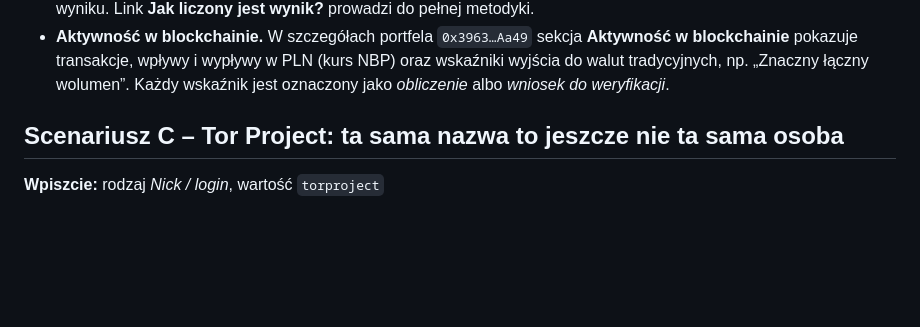
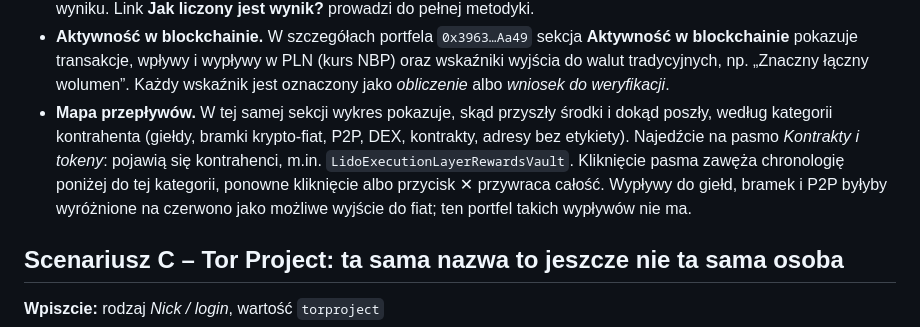
Before and after one commit to opietrzko/olcys, a Markdown page: docs/scenariusze-testowe.md, the part around the change. GitHub-like rendering; blank space fills up the shorter version.

```diff
--- a/docs/scenariusze-testowe.md
+++ b/docs/scenariusze-testowe.md
@@ -85,6 +85,7 @@ Na co zwrócić uwagę:
 - **Silne ślady Web2 to jeszcze nie portfel osoby.** Adres `0x3963…Aa49` nie ma etykiety giełdy, ale ponad milion transakcji to profil buildera bloków albo usługi, a nie prywatnej osoby. Narzędzie nie zeruje go jak giełdy z rejestru, tylko obniża pewność do 65% i opisuje to jako *wniosek do weryfikacji*.
 - **Jak powstał wynik.** Kliknijcie adres: tabela pokazuje każdą regułę z przesłanką i źródłem, a reguły sumują się do wyniku. Link **Jak liczony jest wynik?** prowadzi do pełnej metodyki.
 - **Aktywność w blockchainie.** W szczegółach portfela `0x3963…Aa49` sekcja **Aktywność w blockchainie** pokazuje transakcje, wpływy i wypływy w PLN (kurs NBP) oraz wskaźniki wyjścia do walut tradycyjnych, np. „Znaczny łączny wolumen”. Każdy wskaźnik jest oznaczony jako *obliczenie* albo *wniosek do weryfikacji*.
+- **Mapa przepływów.** W tej samej sekcji wykres pokazuje, skąd przyszły środki i dokąd poszły, według kategorii kontrahenta (giełdy, bramki krypto-fiat, P2P, DEX, kontrakty, adresy bez etykiety). Najedźcie na pasmo *Kontrakty i tokeny*: pojawią się kontrahenci, m.in. `LidoExecutionLayerRewardsVault`. Kliknięcie pasma zawęża chronologię poniżej do tej kategorii, ponowne kliknięcie albo przycisk ✕ przywraca całość. Wypływy do giełd, bramek i P2P byłyby wyróżnione na czerwono jako możliwe wyjście do fiat; ten portfel takich wypływów nie ma.
 
 ## Scenariusz C – Tor Project: ta sama nazwa to jeszcze nie ta sama osoba
 
```
Also changed, not shown: README.md (+6 -3 lines), docs/img/przeplywy.png (added), 10 other files.
